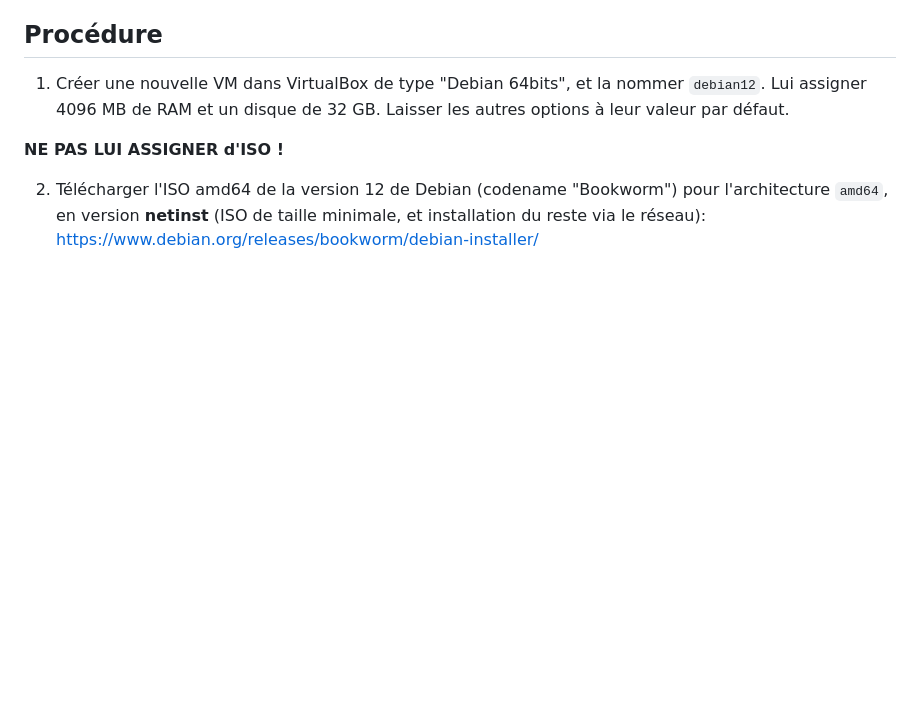
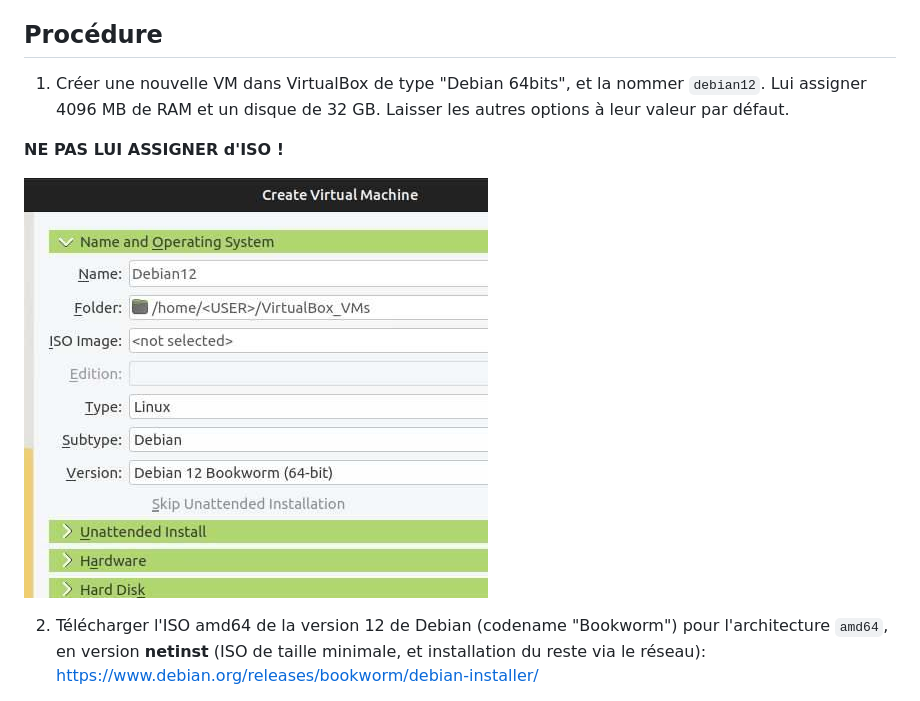
Before and after one commit to skramm/but3_rt, a Markdown page: install_VM_Debian_VB/readme.md, the part around the change. GitHub-like rendering; pictures changed too: install_VM_Debian_VB/img/VB7_new_1.jpg (added); blank space fills up the shorter version.

Commit message:
update creation VM VB7

```diff
--- a/install_VM_Debian_VB/readme.md
+++ b/install_VM_Debian_VB/readme.md
@@ -17,6 +17,7 @@ Laisser les autres options à leur valeur par défaut.
 
 **NE PAS LUI ASSIGNER d'ISO !**
 
+![img_vb7](img/VB7_new_1.jpg)
 
 2. Télécharger l'ISO amd64 de la version 12 de Debian
 (codename "Bookworm") pour l'architecture `amd64`, en version **netinst**
```
